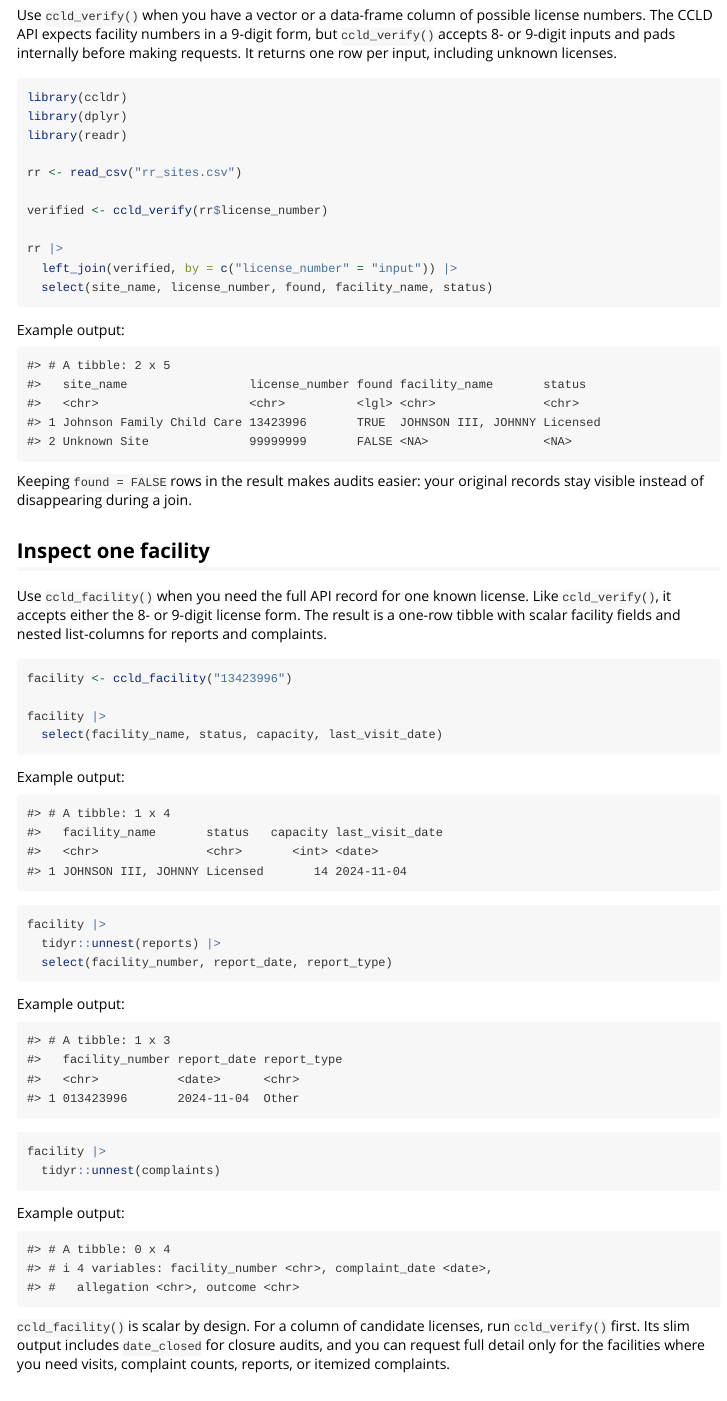
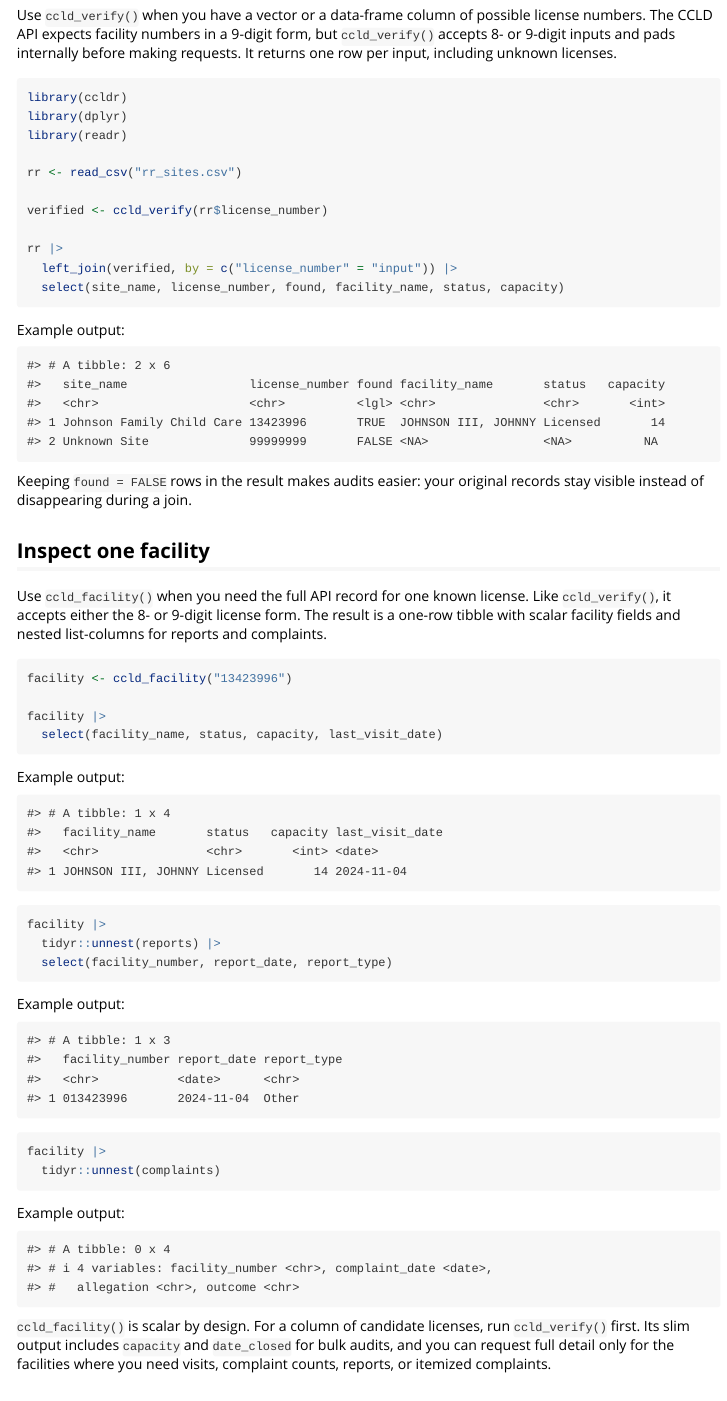
Before and after one commit to chekos/ccldr, an R Markdown document (vignettes/ccldr.Rmd): the page in a window 1100 px wide, from 340 px down. Rendered offline with R 4.5, knitr and Pandoc, with nearby package versions.

Commit message:
Add capacity to license verification (#9)

````diff
--- a/vignettes/ccldr.Rmd
+++ b/vignettes/ccldr.Rmd
@@ -47,17 +47,17 @@ verified <- ccld_verify(rr$license_number)
 
 rr |>
   left_join(verified, by = c("license_number" = "input")) |>
-  select(site_name, license_number, found, facility_name, status)
+  select(site_name, license_number, found, facility_name, status, capacity)
 ```
 
 Example output:
 
 ```text
-#> # A tibble: 2 x 5
-#>   site_name                 license_number found facility_name       status
-#>   <chr>                     <chr>          <lgl> <chr>               <chr>
-#> 1 Johnson Family Child Care 13423996       TRUE  JOHNSON III, JOHNNY Licensed
-#> 2 Unknown Site              99999999       FALSE <NA>                <NA>
+#> # A tibble: 2 x 6
+#>   site_name                 license_number found facility_name       status   capacity
+#>   <chr>                     <chr>          <lgl> <chr>               <chr>       <int>
+#> 1 Johnson Family Child Care 13423996       TRUE  JOHNSON III, JOHNNY Licensed       14
+#> 2 Unknown Site              99999999       FALSE <NA>                <NA>          NA
 ```
 
 Keeping `found = FALSE` rows in the result makes audits easier: your original
@@ -115,9 +115,9 @@ Example output:
 ```
 
 `ccld_facility()` is scalar by design. For a column of candidate licenses, run
-`ccld_verify()` first. Its slim output includes `date_closed` for closure
-audits, and you can request full detail only for the facilities where you need
-visits, complaint counts, reports, or itemized complaints.
+`ccld_verify()` first. Its slim output includes `capacity` and `date_closed`
+for bulk audits, and you can request full detail only for the facilities where
+you need visits, complaint counts, reports, or itemized complaints.
 
 ## Pull an Alameda snapshot
 
````
Also changed, not shown: NEWS.md (+3 -0 lines), R/ccld_alameda.R (+3 -2 lines), R/ccld_verify.R (+2 -2 lines), R/parse.R (+3 -0 lines), vignettes/articles/closure-date-audits.Rmd (+2 -2 lines), vignettes/articles/live-api-workflows.Rmd (+3 -3 lines), README.md, docs/design.md, docs/documentation-plan.md, 5 other files.
